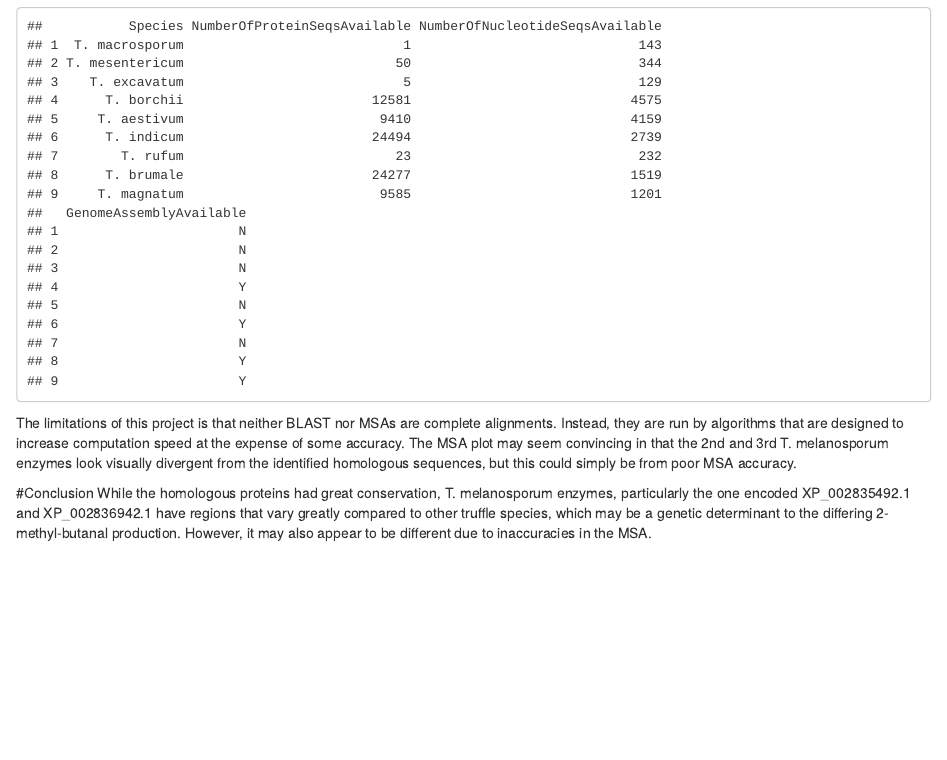
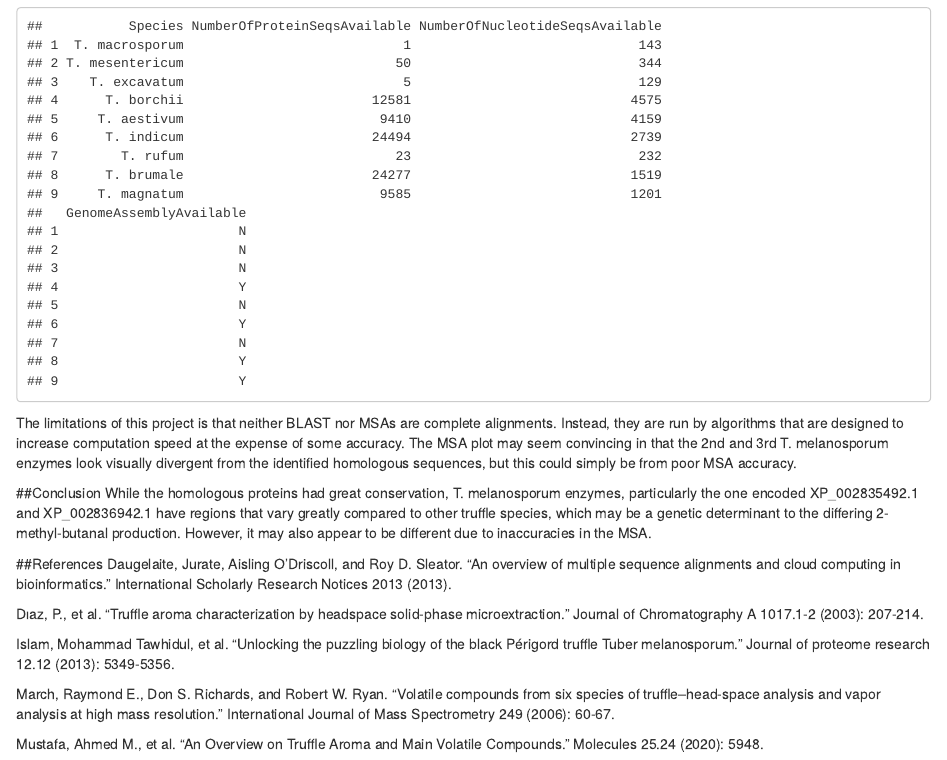
Before and after one commit to cpatricia/BIMM143_Project3_Identifying-2-methyl-butanal-enzymes-in-truffle-species, an R Markdown document (BIMM 143_Project 3 Draft.Rmd): the page in a window 1100 px wide, from 11040 px down. Rendered offline with R 4.5, knitr and Pandoc, with nearby package versions; some code elsewhere in the file could not run offline.

Commit message:
Update BIMM 143_Project 3 Draft.Rmd

```diff
--- a/BIMM 143_Project 3 Draft.Rmd
+++ b/BIMM 143_Project 3 Draft.Rmd
@@ -379,5 +379,16 @@ TuberDataAvailability
 The limitations of this project is that neither BLAST nor MSAs are complete alignments. Instead, they are run by algorithms that are designed to increase computation speed at the expense of some accuracy. The MSA plot may seem convincing in that the 2nd and 3rd T. melanosporum enzymes look visually divergent from the identified homologous sequences, but this could simply be from poor MSA accuracy.
 
 
-#Conclusion
+##Conclusion
 While the homologous proteins had great conservation, T. melanosporum enzymes, particularly the one encoded XP_002835492.1 and XP_002836942.1 have regions that vary greatly compared to other truffle species, which may be a genetic determinant to the differing 2-methyl-butanal production. However, it may also appear to be different due to inaccuracies in the MSA.
+
+##References
+Daugelaite, Jurate, Aisling O'Driscoll, and Roy D. Sleator. "An overview of multiple sequence alignments and cloud computing in bioinformatics." International Scholarly Research Notices 2013 (2013).
+
+Dıaz, P., et al. "Truffle aroma characterization by headspace solid-phase microextraction." Journal of Chromatography A 1017.1-2 (2003): 207-214.
+
+Islam, Mohammad Tawhidul, et al. "Unlocking the puzzling biology of the black Périgord truffle Tuber melanosporum." Journal of proteome research 12.12 (2013): 5349-5356.
+
+March, Raymond E., Don S. Richards, and Robert W. Ryan. "Volatile compounds from six species of truffle–head-space analysis and vapor analysis at high mass resolution." International Journal of Mass Spectrometry 249 (2006): 60-67.
+
+Mustafa, Ahmed M., et al. "An Overview on Truffle Aroma and Main Volatile Compounds." Molecules 25.24 (2020): 5948.
```
